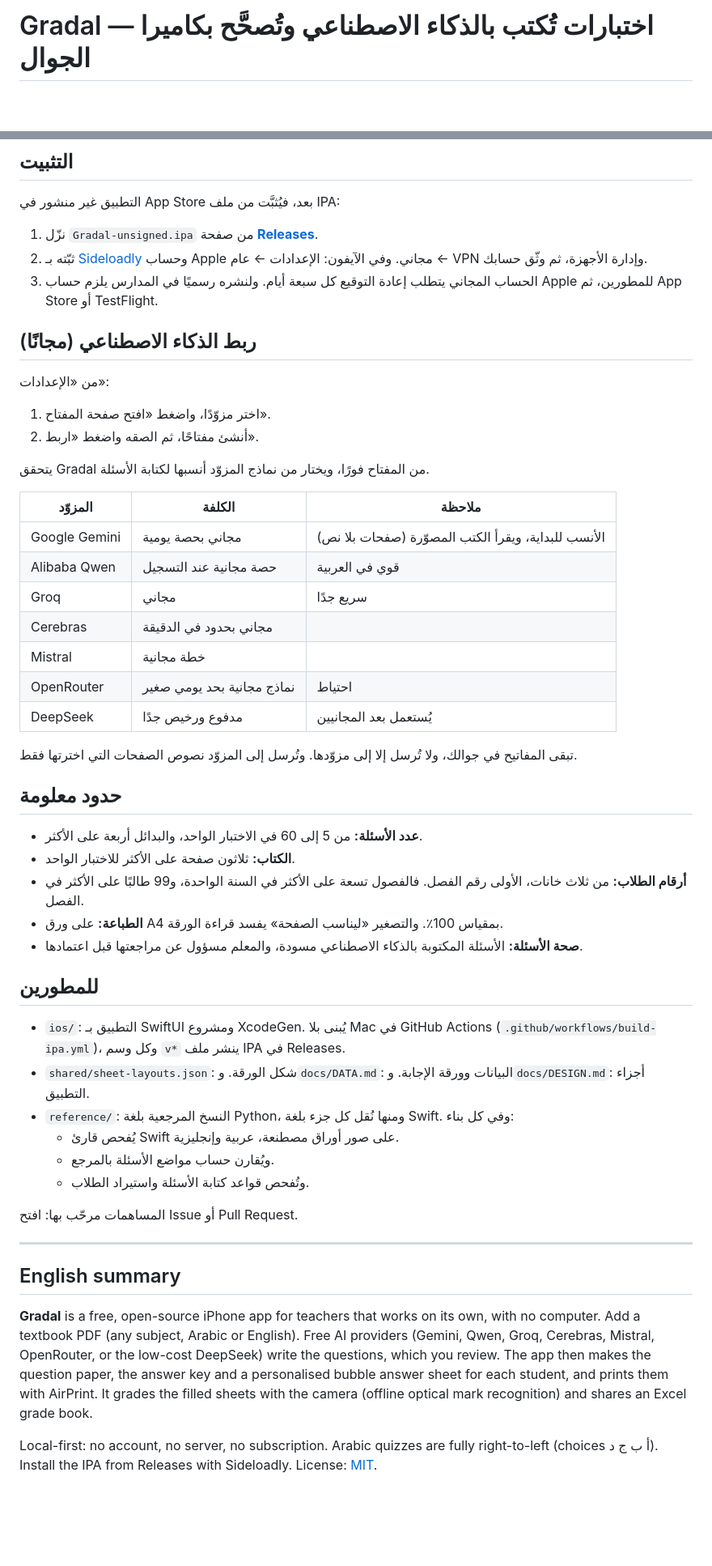
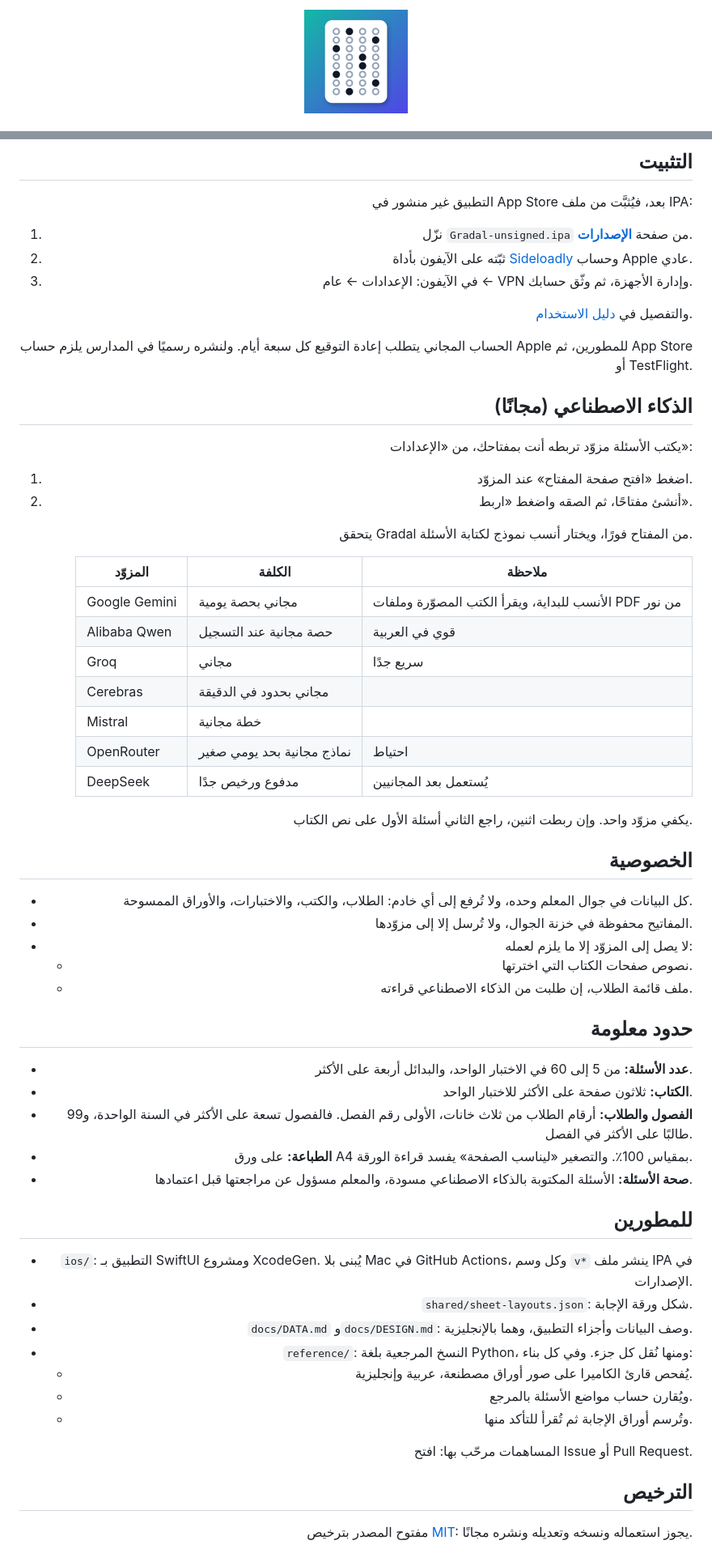
Before and after one commit to ibnkabed/gradal, a Markdown page: README.md, 2 parts joined by grey strips. Shown at 81% size. Rendered like a GitHub page; pictures changed too: docs/icon.png (added); blank space fills up the shorter version.

```diff
--- a/README.md
+++ b/README.md
@@ -2,3 +2,3 @@
 
-# Gradal — اختبارات تُكتب بالذكاء الاصطناعي وتُصحَّح بكاميرا الجوال
+<p align="center"><img src="docs/icon.png" width="128" alt="أيقونة تطبيق Gradal"></p>
 
@@ -51,22 +45,26 @@
 
 التطبيق غير منشور في App Store بعد، فيُثبَّت من ملف IPA:
 
-1. نزّل `Gradal-unsigned.ipa` من صفحة **[Releases](https://github.com/ibnkabed/gradal/releases)**.
-2. ثبّته بـ [Sideloadly](https://sideloadly.io/) وحساب Apple مجاني. وفي الآيفون: الإعدادات ← عام ← VPN وإدارة الأجهزة، ثم وثّق حسابك.
-3. الحساب المجاني يتطلب إعادة التوقيع كل سبعة أيام. ولنشره رسميًا في المدارس يلزم حساب Apple للمطورين، ثم App Store أو TestFlight.
+1. نزّل `Gradal-unsigned.ipa` من صفحة **[الإصدارات](https://github.com/ibnkabed/gradal/releases)**.
+2. ثبّته على الآيفون بأداة [Sideloadly](https://sideloadly.io/) وحساب Apple عادي.
+3. في الآيفون: الإعدادات ← عام ← VPN وإدارة الأجهزة، ثم وثّق حسابك.
 
-## ربط الذكاء الاصطناعي (مجانًا)
+والتفصيل في [دليل الاستخدام](دليل-الاستخدام.md#التثبيت).
 
-من «الإعدادات»:
+الحساب المجاني يتطلب إعادة التوقيع كل سبعة أيام. ولنشره رسميًا في المدارس يلزم حساب Apple للمطورين، ثم App Store أو TestFlight.
 
-1. اختر مزوّدًا، واضغط «افتح صفحة المفتاح».
+## الذكاء الاصطناعي (مجانًا)
+
+يكتب الأسئلة مزوّد تربطه أنت بمفتاحك، من «الإعدادات»:
+
+1. اضغط «افتح صفحة المفتاح» عند المزوّد.
 2. أنشئ مفتاحًا، ثم الصقه واضغط «اربط».
 
-يتحقق Gradal من المفتاح فورًا، ويختار من نماذج المزوّد أنسبها لكتابة الأسئلة.
+يتحقق Gradal من المفتاح فورًا، ويختار أنسب نموذج لكتابة الأسئلة.
 
 | المزوّد | الكلفة | ملاحظة |
 |---|---|---|
-| Google Gemini | مجاني بحصة يومية | الأنسب للبداية، ويقرأ الكتب المصوّرة (صفحات بلا نص) |
+| Google Gemini | مجاني بحصة يومية | الأنسب للبداية، ويقرأ الكتب المصوّرة وملفات PDF من نور |
 | Alibaba Qwen | حصة مجانية عند التسجيل | قوي في العربية |
 | Groq | مجاني | سريع جدًا |
 | Cerebras | مجاني بحدود في الدقيقة | |
@@ -74,38 +72,38 @@
 | OpenRouter | نماذج مجانية بحد يومي صغير | احتياط |
 | DeepSeek | مدفوع ورخيص جدًا | يُستعمل بعد المجانيين |
 
-تبقى المفاتيح في جوالك، ولا تُرسل إلا إلى مزوّدها. وتُرسل إلى المزوّد نصوص الصفحات التي اخترتها فقط.
+يكفي مزوّد واحد. وإن ربطت اثنين، راجع الثاني أسئلة الأول على نص الكتاب.
+
+## الخصوصية
+
+- كل البيانات في جوال المعلم وحده، ولا تُرفع إلى أي خادم: الطلاب، والكتب، والاختبارات، والأوراق الممسوحة.
+- المفاتيح محفوظة في خزنة الجوال، ولا تُرسل إلا إلى مزوّدها.
+- لا يصل إلى المزوّد إلا ما يلزم لعمله:
+  - نصوص صفحات الكتاب التي اخترتها.
+  - ملف قائمة الطلاب، إن طلبت من الذكاء الاصطناعي قراءته.
 
 ## حدود معلومة
 
 - **عدد الأسئلة:** من 5 إلى 60 في الاختبار الواحد، والبدائل أربعة على الأكثر.
 - **الكتاب:** ثلاثون صفحة على الأكثر للاختبار الواحد.
-- **أرقام الطلاب:** من ثلاث خانات، الأولى رقم الفصل. فالفصول تسعة على الأكثر في السنة الواحدة، و99 طالبًا على الأكثر في الفصل.
+- **الفصول والطلاب:** أرقام الطلاب من ثلاث خانات، الأولى رقم الفصل. فالفصول تسعة على الأكثر في السنة الواحدة، و99 طالبًا على الأكثر في الفصل.
 - **الطباعة:** على ورق A4 بمقياس 100٪. والتصغير «ليناسب الصفحة» يفسد قراءة الورقة.
 - **صحة الأسئلة:** الأسئلة المكتوبة بالذكاء الاصطناعي مسودة، والمعلم مسؤول عن مراجعتها قبل اعتمادها.
 
 ## للمطورين
 
-- `ios/`: التطبيق بـ SwiftUI ومشروع XcodeGen. يُبنى بلا Mac في GitHub Actions (`.github/workflows/build-ipa.yml`)، وكل وسم `v*` ينشر ملف IPA في Releases.
-- `shared/sheet-layouts.json`: شكل الورقة. و`docs/DATA.md`: البيانات وورقة الإجابة. و`docs/DESIGN.md`: أجزاء التطبيق.
-- `reference/`: النسخ المرجعية بلغة Python، ومنها نُقل كل جزء بلغة Swift. وفي كل بناء:
-  - يُفحص قارئ Swift على صور أوراق مصطنعة، عربية وإنجليزية.
+- `ios/`: التطبيق بـ SwiftUI ومشروع XcodeGen. يُبنى بلا Mac في GitHub Actions، وكل وسم `v*` ينشر ملف IPA في الإصدارات.
+- `shared/sheet-layouts.json`: شكل ورقة الإجابة.
+- `docs/DATA.md` و`docs/DESIGN.md`: وصف البيانات وأجزاء التطبيق، وهما بالإنجليزية.
+- `reference/`: النسخ المرجعية بلغة Python، ومنها نُقل كل جزء. وفي كل بناء:
+  - يُفحص قارئ الكاميرا على صور أوراق مصطنعة، عربية وإنجليزية.
   - ويُقارن حساب مواضع الأسئلة بالمرجع.
-  - وتُفحص قواعد كتابة الأسئلة واستيراد الطلاب.
+  - وتُرسم أوراق الإجابة ثم تُقرأ للتأكد منها.
 
 المساهمات مرحّب بها: افتح Issue أو Pull Request.
 
+## الترخيص
+
+مفتوح المصدر بترخيص [MIT](LICENSE): يجوز استعماله ونسخه وتعديله ونشره مجانًا.
+
 </div>
-
----
-
-## English summary
-
-**Gradal** is a free, open-source iPhone app for teachers that works on its own, with no computer. Add a textbook
-PDF (any subject, Arabic or English). Free AI providers (Gemini, Qwen, Groq, Cerebras, Mistral, OpenRouter, or the
-low-cost DeepSeek) write the questions, which you review. The app then makes the question paper, the answer key and
-a personalised bubble answer sheet for each student, and prints them with AirPrint. It grades the filled sheets with
-the camera (offline optical mark recognition) and shares an Excel grade book.
-
-Local-first: no account, no server, no subscription. Arabic quizzes are fully right-to-left (choices أ ب ج د).
-Install the IPA from Releases with Sideloadly. License: [MIT](LICENSE).
```
Also changed, not shown: other parts of README.md (+29 -35 lines), دليل-الاستخدام.md (added, +220 -0 lines), docs/screenshots/paper-ar.png, 3 other files.
